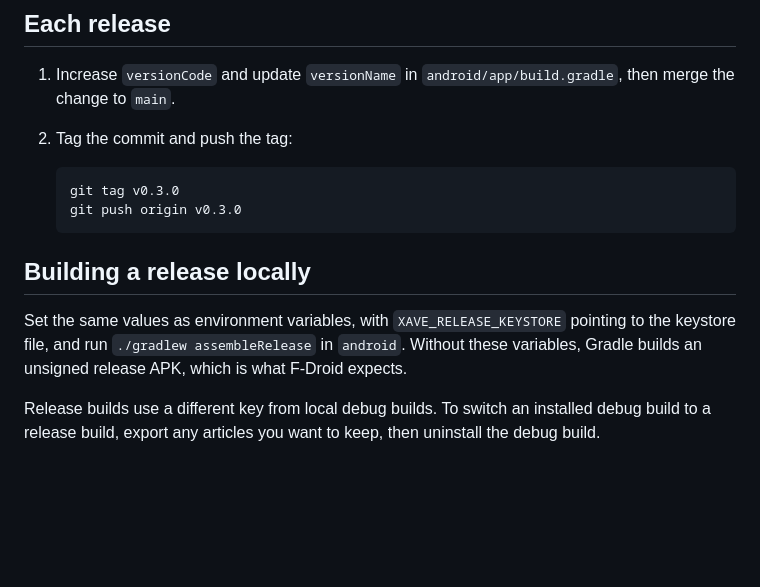
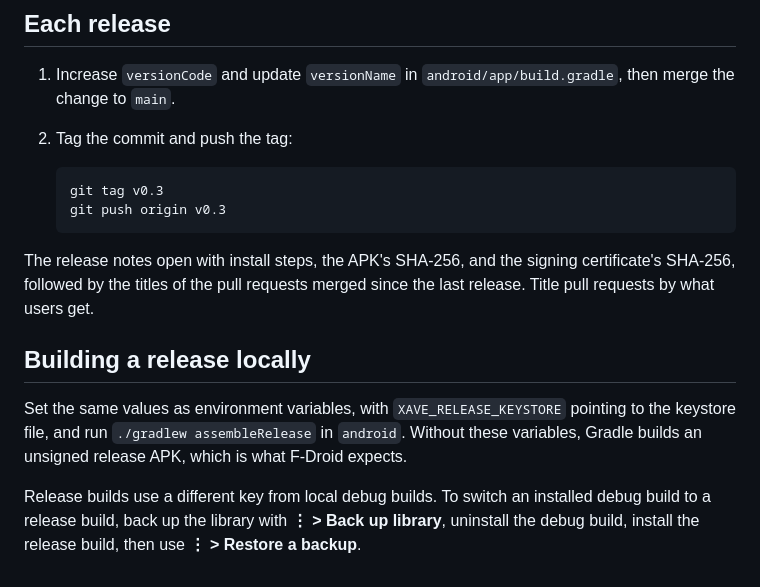
Before and after one commit to dkholode/xave, a Markdown page: RELEASING.md, the part around the change. Drawn GitHub-style; blank space fills up the shorter version.

````diff
--- a/RELEASING.md
+++ b/RELEASING.md
@@ -31,9 +31,13 @@ it as a GitHub release.
 2. Tag the commit and push the tag:
 
    ```bash
-   git tag v0.3.0
-   git push origin v0.3.0
+   git tag v0.3
+   git push origin v0.3
    ```
+
+The release notes open with install steps, the APK's SHA-256, and the signing
+certificate's SHA-256, followed by the titles of the pull requests merged since
+the last release. Title pull requests by what users get.
 
 ## Building a release locally
 
@@ -43,5 +47,6 @@ Without these variables, Gradle builds an unsigned release APK, which is what
 F-Droid expects.
 
 Release builds use a different key from local debug builds. To switch an
-installed debug build to a release build, export any articles you want to keep,
-then uninstall the debug build.
+installed debug build to a release build, back up the library with
+**⋮ > Back up library**, uninstall the debug build, install the release build,
+then use **⋮ > Restore a backup**.
````
Also changed, not shown: README.md (+14 -3 lines), screenshots/library-light.png, screenshots/reader-dark.png, screenshots/reader-light.png, 3 other files.
